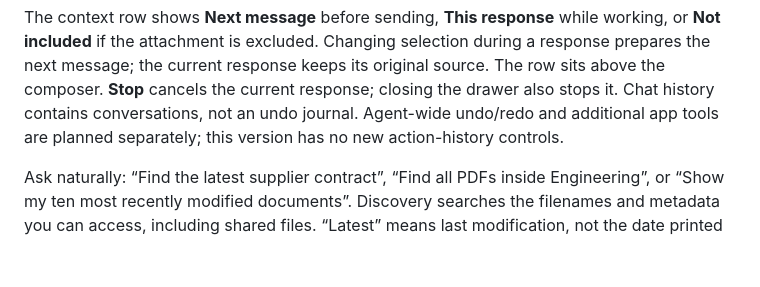
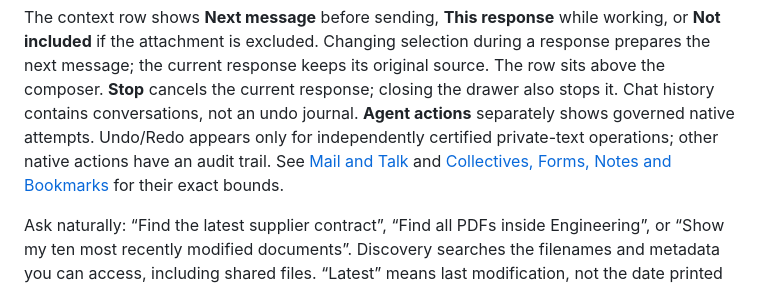
Before and after one commit to fadenstack/faden-agent-nextcloud, a Markdown page: docs/user-guide.md, the part around the change. Rendered like a GitHub page; blank space fills up the shorter version.

```diff
--- a/docs/user-guide.md
+++ b/docs/user-guide.md
@@ -22,8 +22,10 @@ working, or **Not included** if the attachment is excluded. Changing selection
 during a response prepares the next message; the current response keeps its
 original source. The row sits above the composer. **Stop** cancels the current
 response; closing the drawer also stops it. Chat history contains conversations,
-not an undo journal. Agent-wide undo/redo and additional app tools are planned
-separately; this version has no new action-history controls.
+not an undo journal. **Agent actions** separately shows governed native attempts.
+Undo/Redo appears only for independently certified private-text operations;
+other native actions have an audit trail. See [Mail and Talk](mail-talk.md) and
+[Collectives, Forms, Notes and Bookmarks](content-tools.md) for their exact bounds.
 
 Ask naturally: “Find the latest supplier contract”, “Find all PDFs inside
 Engineering”, or “Show my ten most recently modified documents”. Discovery
```
Also changed, not shown: CHANGELOG.md (+12 -0 lines), docs/content-tools.md (added, +93 -0 lines), docs/screenshots/content-bookmarks-review.png (added), docs/screenshots/content-collectives-review.png (added), docs/screenshots/content-forms-review.png (added), docs/screenshots/content-notes-review.png (added), 10 other files.
